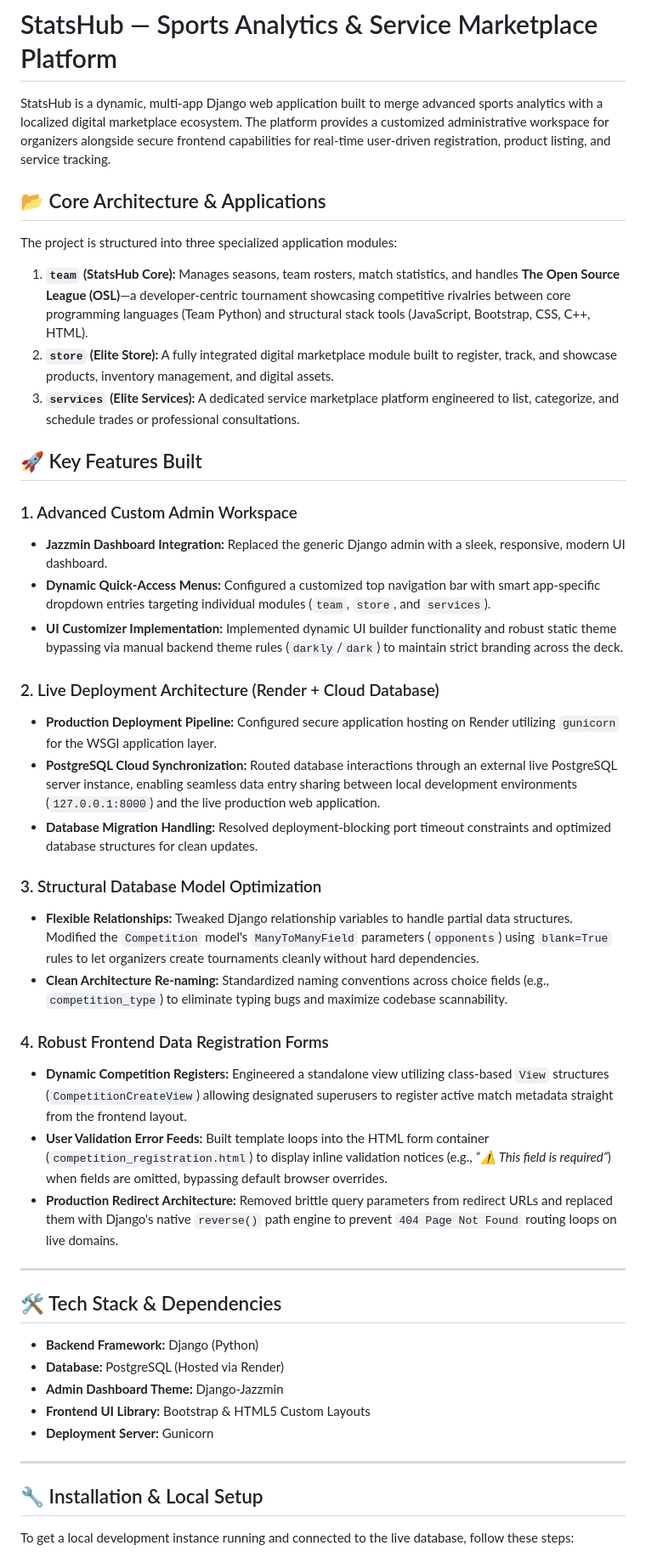
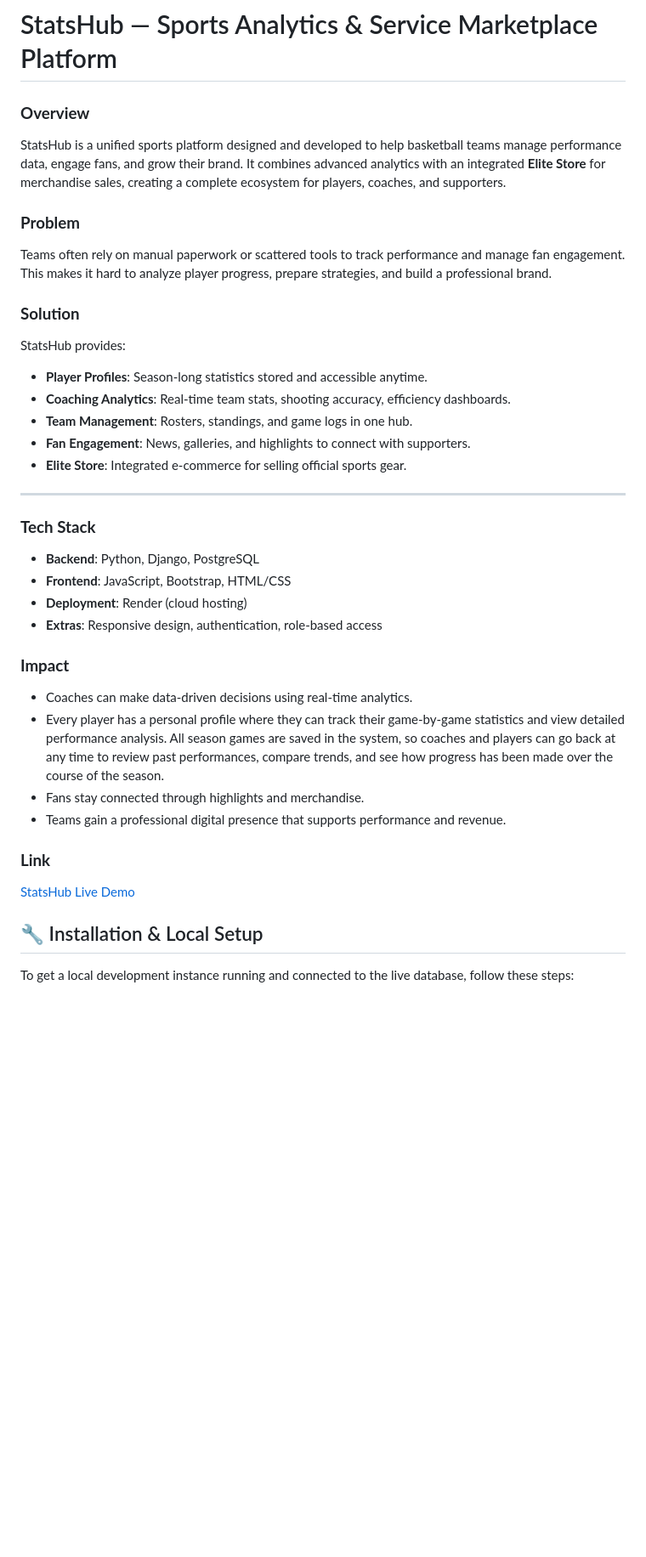
Before and after one commit to LeftyEzra/statshub-render, a Markdown page: README.md, the part around the change. Shown at 85% size. Drawn GitHub-style; blank space fills up the shorter version.

```diff
--- a/README.md
+++ b/README.md
@@ -1,52 +1,40 @@
 # StatsHub — Sports Analytics & Service Marketplace Platform
 
-StatsHub is a dynamic, multi-app Django web application built to merge advanced sports analytics with a localized digital marketplace ecosystem.
-The platform provides a customized administrative workspace for organizers alongside secure frontend capabilities for real-time user-driven registration,
-product listing, and service tracking.
+### **Overview**
+StatsHub is a unified sports platform  designed and developed to help basketball teams manage performance data, engage fans, and grow their brand. It combines advanced analytics with an integrated **Elite Store** for merchandise sales, creating a complete ecosystem for players, coaches, and supporters.
+
+### **Problem**
+Teams often rely on manual paperwork or scattered tools to track performance and manage fan engagement. This makes it hard to analyze player progress, prepare strategies, and build a professional brand.
+
+
+### **Solution**
+StatsHub provides:
+- **Player Profiles**: Season‑long statistics stored and accessible anytime.
+- **Coaching Analytics**: Real‑time team stats, shooting accuracy, efficiency dashboards.
+- **Team Management**: Rosters, standings, and game logs in one hub.
+- **Fan Engagement**: News, galleries, and highlights to connect with supporters.
+- **Elite Store**: Integrated e‑commerce for selling official sports gear.
+
+---
+
+### **Tech Stack**
+- **Backend**: Python, Django, PostgreSQL
+- **Frontend**: JavaScript, Bootstrap, HTML/CSS
+- **Deployment**: Render (cloud hosting)
+- **Extras**: Responsive design, authentication, role‑based access
+
+### **Impact**
+- Coaches can make data‑driven decisions using real‑time analytics.
+- Every player has a personal profile where they can track their game‑by‑game statistics and view detailed performance analysis. All season games are saved in the system,     so coaches and players can go back at any time to review past performances, compare trends, and see how progress has been made over the course of the season.
+- Fans stay connected through highlights and merchandise.
+- Teams gain a professional digital presence that supports performance and revenue.
+
+
+### **Link**
+[StatsHub Live Demo](https://statshub-app.onrender.com)
 
 
 
-## 📂 Core Architecture & Applications
-
-The project is structured into three specialized application modules:
-1. **`team` (StatsHub Core):** Manages seasons, team rosters, match statistics, and handles **The Open Source League (OSL)**—a developer-centric tournament showcasing competitive rivalries between core programming languages (Team Python) and structural stack tools (JavaScript, Bootstrap, CSS, C++, HTML).
-2. **`store` (Elite Store):** A fully integrated digital marketplace module built to register, track, and showcase products, inventory management, and digital assets.
-3. **`services` (Elite Services):** A dedicated service marketplace platform engineered to list, categorize, and schedule trades or professional consultations.
-
-
-
-## 🚀 Key Features Built
-
-### 1. Advanced Custom Admin Workspace
-* **Jazzmin Dashboard Integration:** Replaced the generic Django admin with a sleek, responsive, modern UI dashboard.
-* **Dynamic Quick-Access Menus:** Configured a customized top navigation bar with smart app-specific dropdown entries targeting individual modules (`team`, `store`, and `services`).
-* **UI Customizer Implementation:** Implemented dynamic UI builder functionality and robust static theme bypassing via manual backend theme rules (`darkly`/`dark`) to maintain strict branding across the deck.
-
-### 2. Live Deployment Architecture (Render + Cloud Database)
-* **Production Deployment Pipeline:** Configured secure application hosting on Render utilizing `gunicorn` for the WSGI application layer.
-* **PostgreSQL Cloud Synchronization:** Routed database interactions through an external live PostgreSQL server instance, enabling seamless data entry sharing between local development environments (`127.0.0.1:8000`) and the live production web application.
-* **Database Migration Handling:** Resolved deployment-blocking port timeout constraints and optimized database structures for clean updates.
-
-### 3. Structural Database Model Optimization
-* **Flexible Relationships:** Tweaked Django relationship variables to handle partial data structures. Modified the `Competition` model's `ManyToManyField` parameters (`opponents`) using `blank=True` rules to let organizers create tournaments cleanly without hard dependencies.
-* **Clean Architecture Re-naming:** Standardized naming conventions across choice fields (e.g., `competition_type`) to eliminate typing bugs and maximize codebase scannability.
-
-### 4. Robust Frontend Data Registration Forms
-* **Dynamic Competition Registers:** Engineered a standalone view utilizing class-based `View` structures (`CompetitionCreateView`) allowing designated superusers to register active match metadata straight from the frontend layout.
-* **User Validation Error Feeds:** Built template loops into the HTML form container (`competition_registration.html`) to display inline validation notices (e.g., *“⚠️ This field is required”*) when fields are omitted, bypassing default browser overrides.
-* **Production Redirect Architecture:** Removed brittle query parameters from redirect URLs and replaced them with Django's native `reverse()` path engine to prevent `404 Page Not Found` routing loops on live domains.
-
----
-
-## 🛠️ Tech Stack & Dependencies
-
-* **Backend Framework:** Django (Python)
-* **Database:** PostgreSQL (Hosted via Render)
-* **Admin Dashboard Theme:** Django-Jazzmin
-* **Frontend UI Library:** Bootstrap & HTML5 Custom Layouts
-* **Deployment Server:** Gunicorn
-
----
 
 ## 🔧 Installation & Local Setup
 
```
